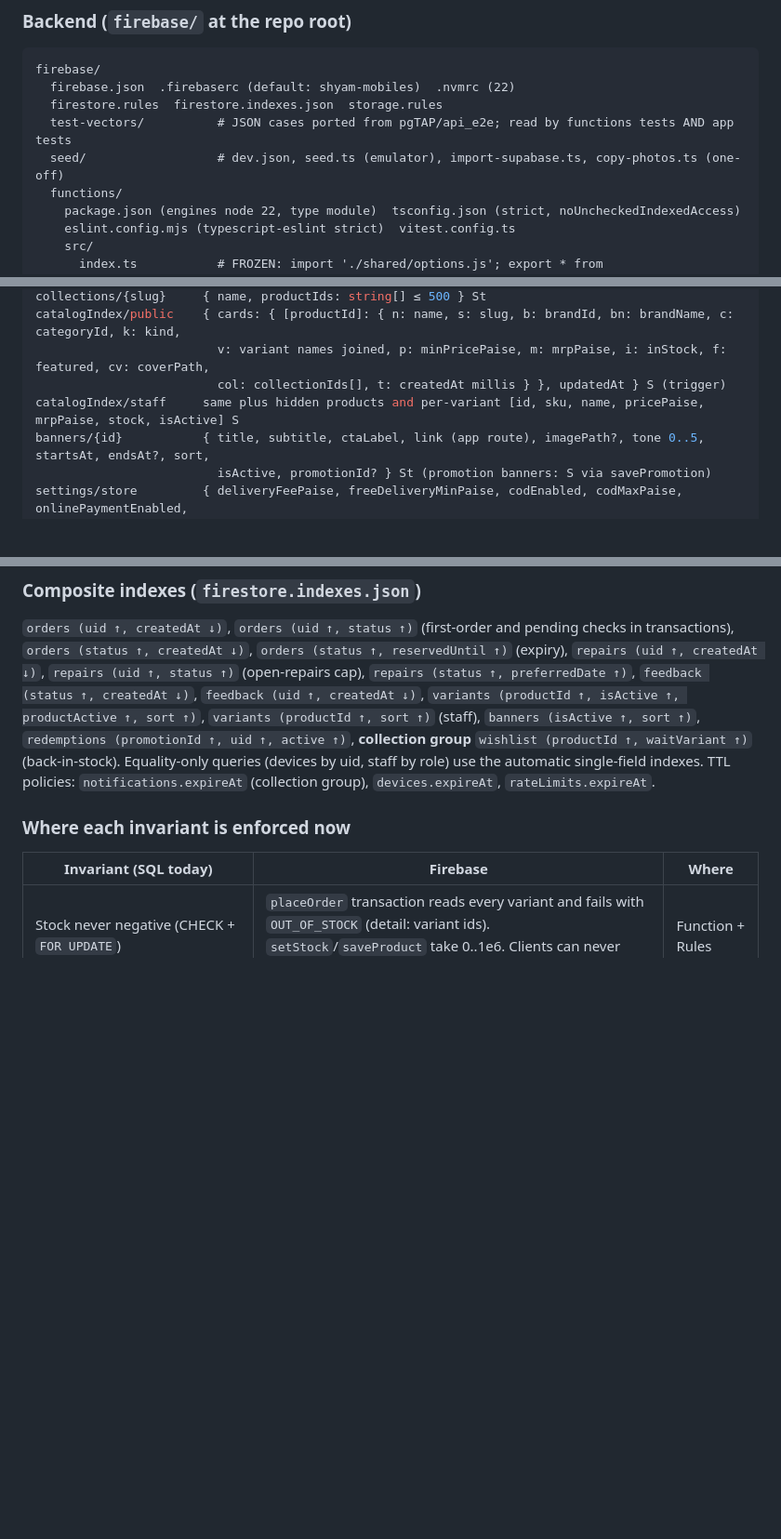
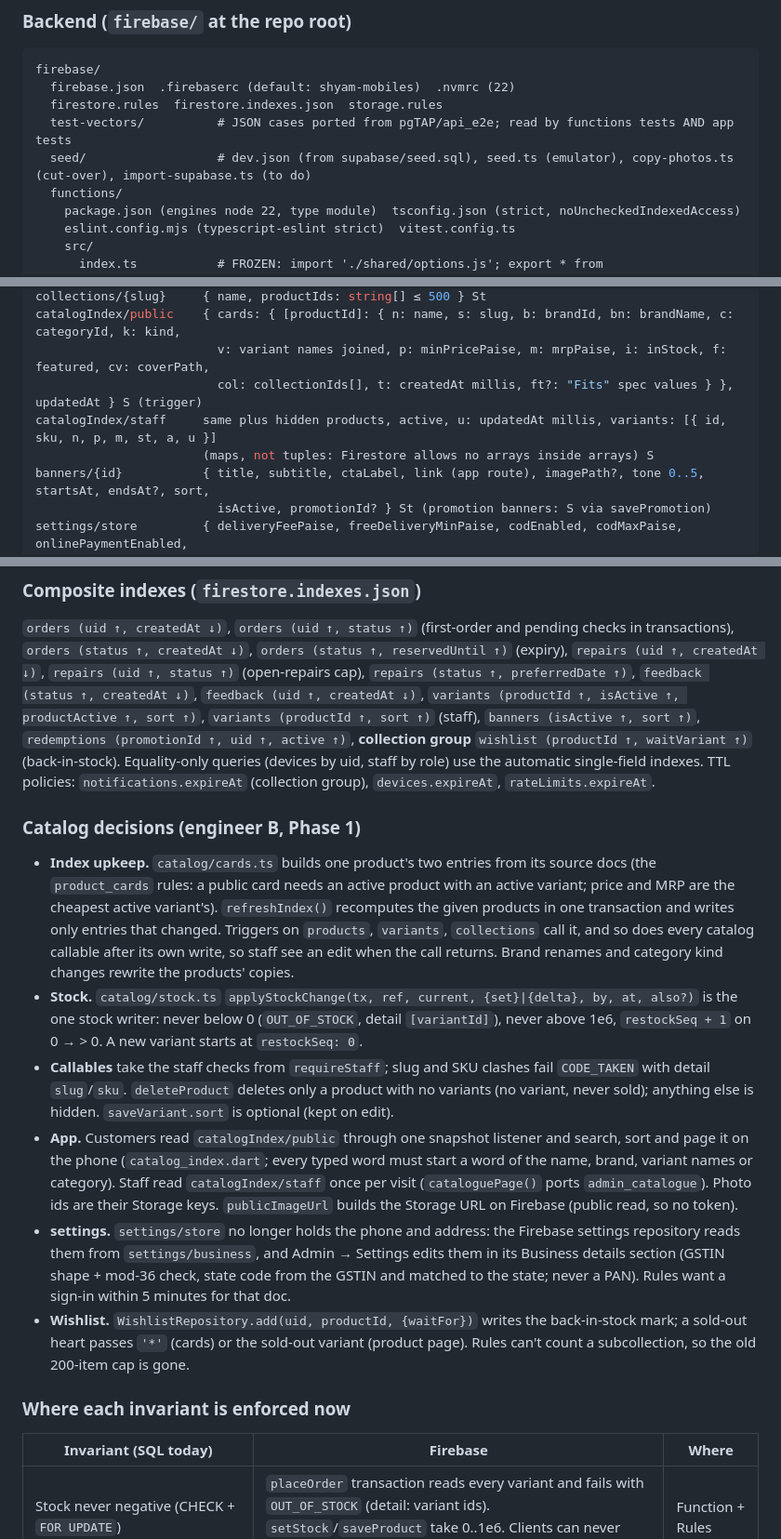
Before and after one commit to ashusnapx/shyam-mobiles, a Markdown page: docs/FIREBASE.md, 3 parts joined by grey strips. Shown at 93% size. Drawn GitHub-style; blank space fills up the shorter version.

Commit message:
docs(firebase): the catalog index shapes, the stock helper, the seed command and engineer B's Phase 1 decisions match what was built

```diff
--- a/docs/FIREBASE.md
+++ b/docs/FIREBASE.md
@@ -138,7 +138,7 @@ firebase/
   firebase.json  .firebaserc (default: shyam-mobiles)  .nvmrc (22)
   firestore.rules  firestore.indexes.json  storage.rules
   test-vectors/          # JSON cases ported from pgTAP/api_e2e; read by functions tests AND app tests
-  seed/                  # dev.json, seed.ts (emulator), import-supabase.ts, copy-photos.ts (one-off)
+  seed/                  # dev.json (from supabase/seed.sql), seed.ts (emulator), copy-photos.ts (cut-over), import-supabase.ts (to do)
   functions/
     package.json (engines node 22, type module)  tsconfig.json (strict, noUncheckedIndexedAccess)
     eslint.config.mjs (typescript-eslint strict)  vitest.config.ts
@@ -192,8 +192,9 @@ variants/{id}          { productId, productName, productActive, sku (unique), na
 collections/{slug}     { name, productIds: string[] ≤ 500 } St
 catalogIndex/public    { cards: { [productId]: { n: name, s: slug, b: brandId, bn: brandName, c: categoryId, k: kind,
                          v: variant names joined, p: minPricePaise, m: mrpPaise, i: inStock, f: featured, cv: coverPath,
-                         col: collectionIds[], t: createdAt millis } }, updatedAt } S (trigger)
-catalogIndex/staff     same plus hidden products and per-variant [id, sku, name, pricePaise, mrpPaise, stock, isActive] S
+                         col: collectionIds[], t: createdAt millis, ft?: "Fits" spec values } }, updatedAt } S (trigger)
+catalogIndex/staff     same plus hidden products, active, u: updatedAt millis, variants: [{ id, sku, n, p, m, st, a, u }]
+                       (maps, not tuples: Firestore allows no arrays inside arrays) S
 banners/{id}           { title, subtitle, ctaLabel, link (app route), imagePath?, tone 0..5, startsAt, endsAt?, sort,
                          isActive, promotionId? } St (promotion banners: S via savePromotion)
 settings/store         { deliveryFeePaise, freeDeliveryMinPaise, codEnabled, codMaxPaise, onlinePaymentEnabled,
@@ -248,6 +249,15 @@ counters/{orders|repairs|invoice-2026-27}  { next: int } S
 ### Composite indexes (`firestore.indexes.json`)
 
 `orders (uid ↑, createdAt ↓)`, `orders (uid ↑, status ↑)` (first-order and pending checks in transactions), `orders (status ↑, createdAt ↓)`, `orders (status ↑, reservedUntil ↑)` (expiry), `repairs (uid ↑, createdAt ↓)`, `repairs (uid ↑, status ↑)` (open-repairs cap), `repairs (status ↑, preferredDate ↑)`, `feedback (status ↑, createdAt ↓)`, `feedback (uid ↑, createdAt ↓)`, `variants (productId ↑, isActive ↑, productActive ↑, sort ↑)`, `variants (productId ↑, sort ↑)` (staff), `banners (isActive ↑, sort ↑)`, `redemptions (promotionId ↑, uid ↑, active ↑)`, **collection group** `wishlist (productId ↑, waitVariant ↑)` (back-in-stock). Equality-only queries (devices by uid, staff by role) use the automatic single-field indexes. TTL policies: `notifications.expireAt` (collection group), `devices.expireAt`, `rateLimits.expireAt`.
+
+### Catalog decisions (engineer B, Phase 1)
+
+- **Index upkeep.** `catalog/cards.ts` builds one product's two entries from its source docs (the `product_cards` rules: a public card needs an active product with an active variant; price and MRP are the cheapest active variant's). `refreshIndex()` recomputes the given products in one transaction and writes only entries that changed. Triggers on `products`, `variants`, `collections` call it, and so does every catalog callable after its own write, so staff see an edit when the call returns. Brand renames and category kind changes rewrite the products' copies.
+- **Stock.** `catalog/stock.ts` `applyStockChange(tx, ref, current, {set}|{delta}, by, at, also?)` is the one stock writer: never below 0 (`OUT_OF_STOCK`, detail `[variantId]`), never above 1e6, `restockSeq + 1` on 0 → > 0. A new variant starts at `restockSeq: 0`.
+- **Callables** take the staff checks from `requireStaff`; slug and SKU clashes fail `CODE_TAKEN` with detail `slug`/`sku`. `deleteProduct` deletes only a product with no variants (no variant, never sold); anything else is hidden. `saveVariant.sort` is optional (kept on edit).
+- **App.** Customers read `catalogIndex/public` through one snapshot listener and search, sort and page it on the phone (`catalog_index.dart`; every typed word must start a word of the name, brand, variant names or category). Staff read `catalogIndex/staff` once per visit (`cataloguePage()` ports `admin_catalogue`). Photo ids are their Storage keys. `publicImageUrl` builds the Storage URL on Firebase (public read, so no token).
+- **settings.** `settings/store` no longer holds the phone and address: the Firebase settings repository reads them from `settings/business`, and Admin → Settings edits them in its Business details section (GSTIN shape + mod-36 check, state code from the GSTIN and matched to the state; never a PAN). Rules want a sign-in within 5 minutes for that doc.
+- **Wishlist.** `WishlistRepository.add(uid, productId, {waitFor})` writes the back-in-stock mark; a sold-out heart passes `'*'` (cards) or the sold-out variant (product page). Rules can't count a subcollection, so the old 200-item cap is gone.
 
 ### Where each invariant is enforced now
 
```
Also changed, not shown: other parts of docs/FIREBASE.md (+1 -1 lines).
